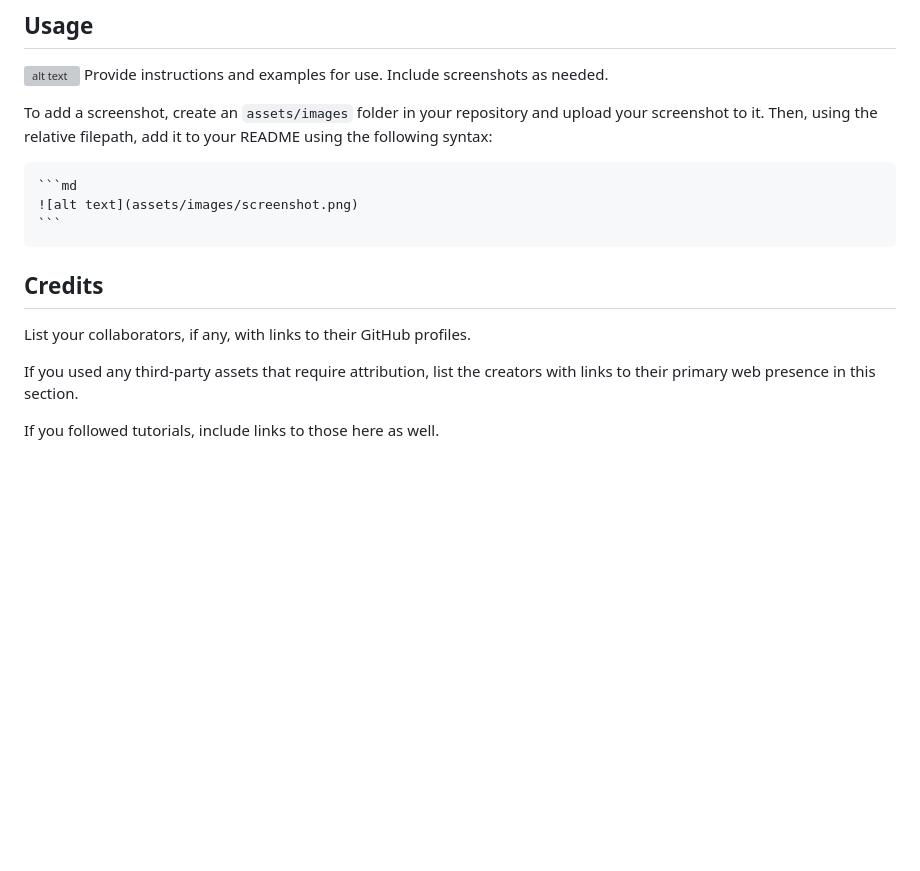
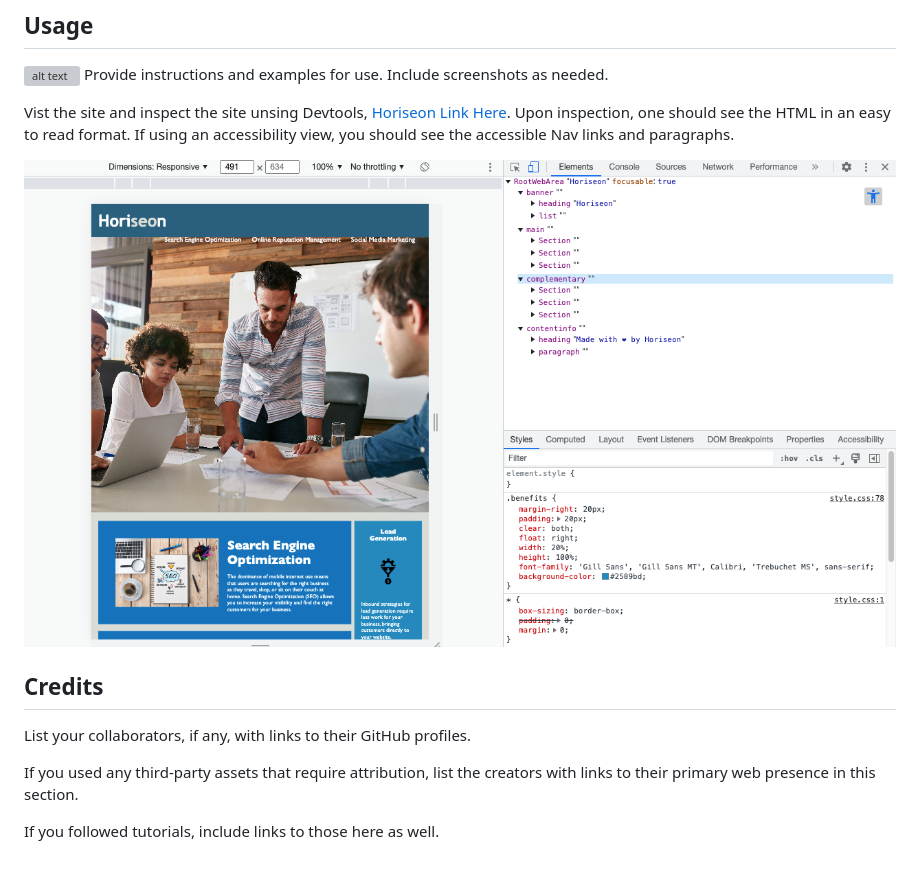
Before and after one commit to PhilippWinston/ADA-Refactoring, a Markdown page: README.md, the part around the change printed below. Drawn GitHub-style; pictures changed too: assets/images/Horiseon-ADA-inspect.png (added); blank space fills up the shorter version; grey boxes are pictures that could not be loaded.

Commit message:
updating readme with picture and usage text

````diff
--- a/README.md
+++ b/README.md
@@ -19,11 +19,9 @@ N/A
 ![alt text](assets/images/Horiseon-ADA.png)
 Provide instructions and examples for use. Include screenshots as needed.
 
-To add a screenshot, create an `assets/images` folder in your repository and upload your screenshot to it. Then, using the relative filepath, add it to your README using the following syntax:
+Vist the site and inspect the site unsing Devtools, [Horiseon Link Here](https://link-url-here.org). Upon inspection, one should see the HTML in an easy to read format. If using an accessibility view, you should see the accessible Nav links and paragraphs.
 
-    ```md
-    ![alt text](assets/images/screenshot.png)
-    ```
+![alt text](assets/images/Horiseon-ADA-inspect.png)
 
 ## Credits
 
````
Also changed, not shown: other parts of README.md (+3 -0 lines), 1 other file.
